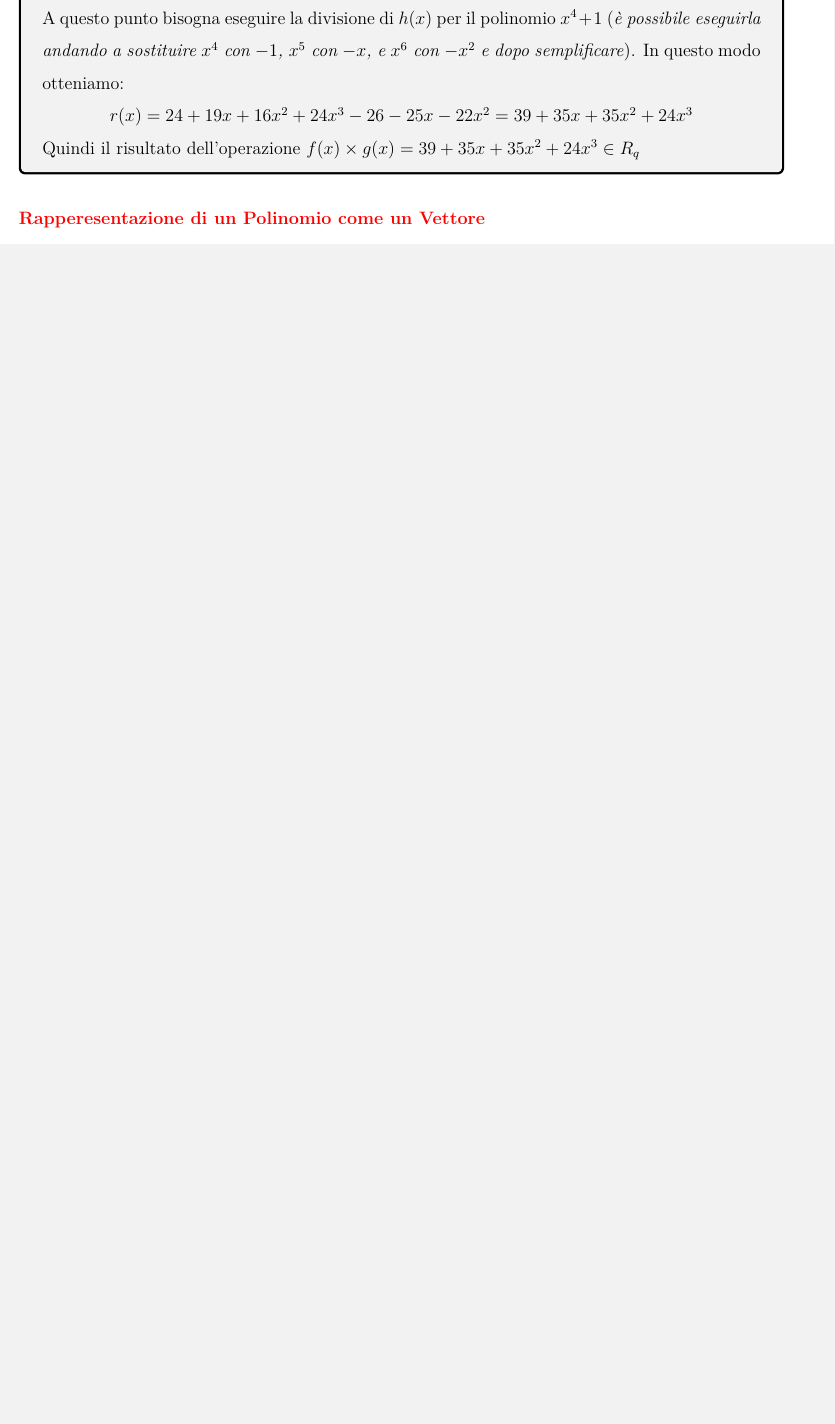
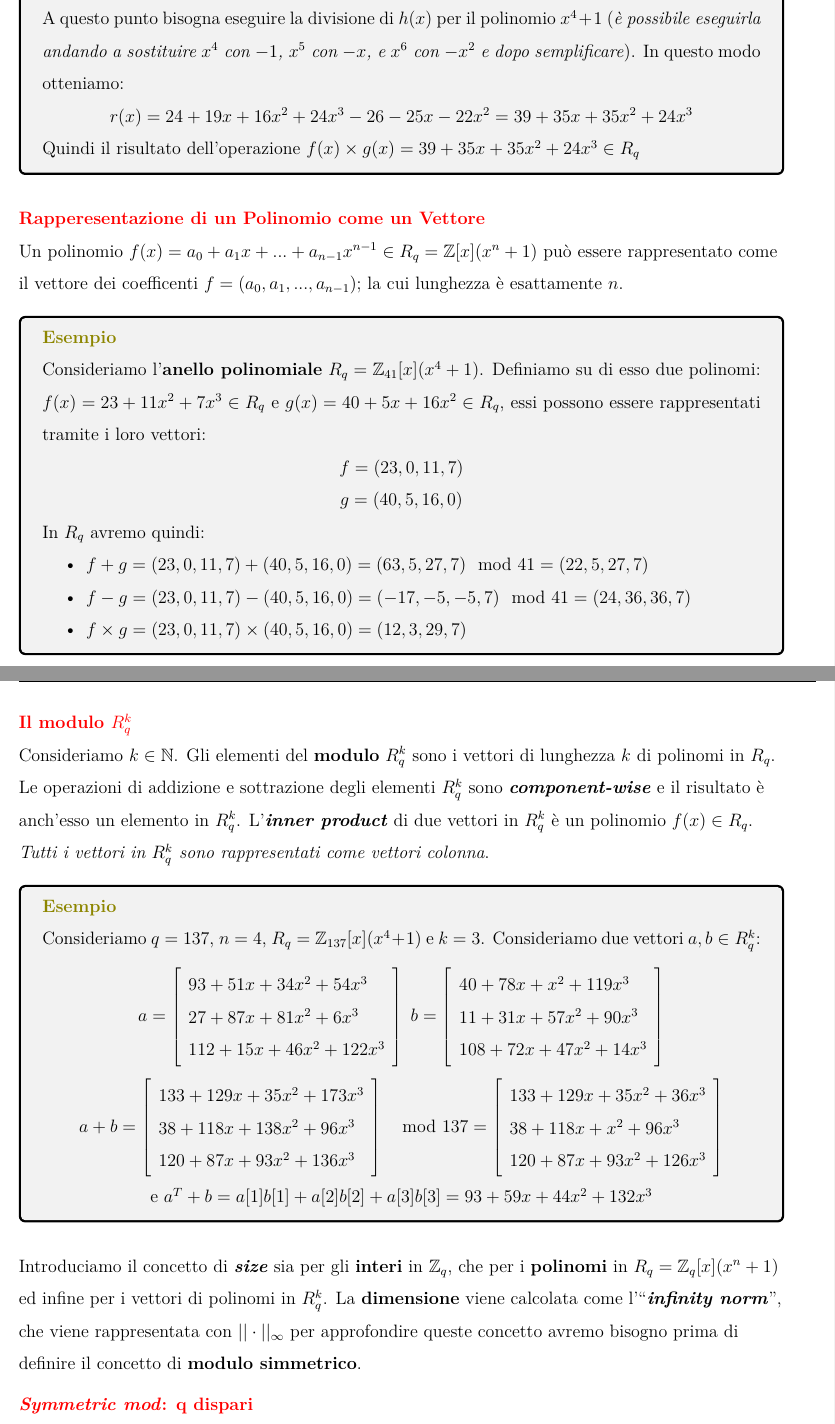
Before and after one commit to EdoardoTorrini/post_quantum_cryptography, a LaTeX book (theory/notes/main.tex, which reads theory/notes/sections/lattice_base.tex): part of page 7 of 8 before the commit and two parts of pages 7 and 8 of 10 after it, the two joined at a grey line, cut so that both start at the same text, the shorter picture padded with empty space. Compiled offline with pdfLaTeX.

Commit message:
[ lattice-based cryptography ]: math pre-requirements update

```diff
--- a/theory/notes/sections/lattice_base.tex
+++ b/theory/notes/sections/lattice_base.tex
@@ -53,4 +55,76 @@
 
 \begin{flushleft}
     \textcolor{red}{\textbf{Rapperesentazione di un Polinomio come un Vettore}} \newline
+    Un polinomio $f(x) = a_0 + a_1 x + ... + a_{n-1}x^{n-1} \in R_q = \mathbb{Z}[x](x^n+1)$ può essere rappresentato come il vettore dei coefficenti $f = (a_0, a_1, ..., a_{n-1})$; la cui lunghezza è esattamente $n$.
+
+    \begin{boxA}
+        \textcolor{olive}{\textbf{Esempio}} \newline
+        Consideriamo l'\textbf{anello polinomiale} $R_q = \mathbb{Z}_{41}[x](x^4+1)$. Definiamo su di esso due polinomi: $f(x) = 23 + 11x^2 + 7x^3 \in R_q$ e $g(x) = 40 + 5x + 16x^2 \in R_q$, essi possono essere rappresentati tramite i loro vettori:
+
+        {\centering
+            $f = (23, 0, 11, 7)$ \\
+            $g = (40, 5, 16, 0)$
+        \par}
+
+        In $R_q$ avremo quindi:
+        \begin{itemize}[nosep]
+            \item $f+g = (23, 0, 11, 7) + (40, 5, 16, 0) = (63, 5, 27, 7) \mod 41 = (22, 5, 27, 7)$
+            \item $f-g = (23, 0, 11, 7) - (40, 5, 16, 0) = (-17, -5, -5, 7) \mod 41 = (24, 36, 36, 7)$
+            \item $f \times g = (23, 0, 11, 7) \times (40, 5, 16, 0) = (12, 3, 29, 7)$
+        \end{itemize}
+    \end{boxA}
 \end{flushleft}
+
+\begin{flushleft}
+    \textcolor{red}{\textbf{Il modulo $R_q^k$}} \newline
+    Consideriamo $k \in \mathbb{N}$. Gli elementi del \textbf{modulo} $R_q^k$ sono i vettori di lunghezza $k$ di polinomi in $R_q$. Le operazioni di addizione e sottrazione degli elementi $R_q^k$ sono \textbf{\textit{component-wise}} e il risultato è anch'esso un elemento in $R_q^k$. L'\textbf{\textit{inner product}} di due vettori in $R_q^k$ è un polinomio $f(x) \in R_q$. \textit{Tutti i vettori in $R_q^k$ sono rappresentati come vettori colonna}.
+
+    \begin{boxA}
+        \textcolor{olive}{\textbf{Esempio}} \newline
+        Consideriamo $q = 137$, $n=4$, $R_q = \mathbb{Z}_{137}[x](x^4+1)$ e $k=3$. Consideriamo due vettori $a, b \in R_q^k$:
+        \vspace{-3.5em}
+
+        {\centering
+            \[
+            a = \left[
+                \begin{array}{l}
+                    93 + 51x + 34x^2 + 54x^3 \\
+                    27 + 87x + 81x^2 + 6x^3 \\
+                    112 + 15x + 46x^2 + 122x^3
+                \end{array}
+            \right]
+            \;
+            b = \left[
+                \begin{array}{l}
+                    40 + 78x + x^2 + 119x^3 \\
+                    11 + 31x + 57x^2 + 90x^3 \\
+                    108 + 72x + 47x^2 + 14x^3
+                \end{array}
+            \right]
+            \]
+            \vspace{-0.5em}
+            \[
+            a + b = \left[
+                \begin{array}{l}
+                    133 + 129x + 35x^2 + 173x^3 \\
+                    38 + 118x + 138x^2 + 96x^3 \\
+                    120 + 87x + 93x^2 + 136x^3
+                \end{array}
+            \right] \mod 137
+            = \left[
+                \begin{array}{l}
+                    133 + 129x + 35x^2 + 36x^3 \\
+                    38 + 118x + x^2 + 96x^3 \\
+                    120 + 87x + 93x^2 + 126x^3
+                \end{array}
+            \right]
+            \]
+            e $a^T + b = a[1]b[1] + a[2]b[2] + a[3]b[3] = 93 + 59x + 44x^2 + 132x^3$
+        \par}
+    \end{boxA}
+\end{flushleft}
+
+\begin{flushleft}
+    Introduciamo il concetto di \textbf{\textit{size}} sia per gli \textbf{interi} in $\mathbb{Z}_q$, che per i \textbf{polinomi} in $R_q = \mathbb{Z}_q[x](x^n+1)$ ed infine per i vettori di polinomi in $R_q^k$. La \textbf{dimensione} viene calcolata come l'``\textbf{\textit{infinity norm}}'', che viene rappresentata con $|| \cdot ||_{\infty}$ per approfondire queste concetto avremo bisogno prima di definire il concetto di \textbf{modulo simmetrico}.
+
+    \textcolor{red}{\textbf{\textit{Symmetric mod}: q dispari}} \newline
@@ -56,0 +168,3 @@
+    \vspace{-3.5em}
+    Possiamo scrivere sia $\text{mods} \; q$ che utilizzare la seguente sintassi: $\mod^+ q$.
+\end{flushleft}
```
Also changed, not shown: theory/notes/img/01_mods_odd.pdf (added), theory/notes/img/02_mods_even.pdf (added), theory/notes/main.pdf, theory/notes/sections/lattice_base.tex (39 more changed lines).
